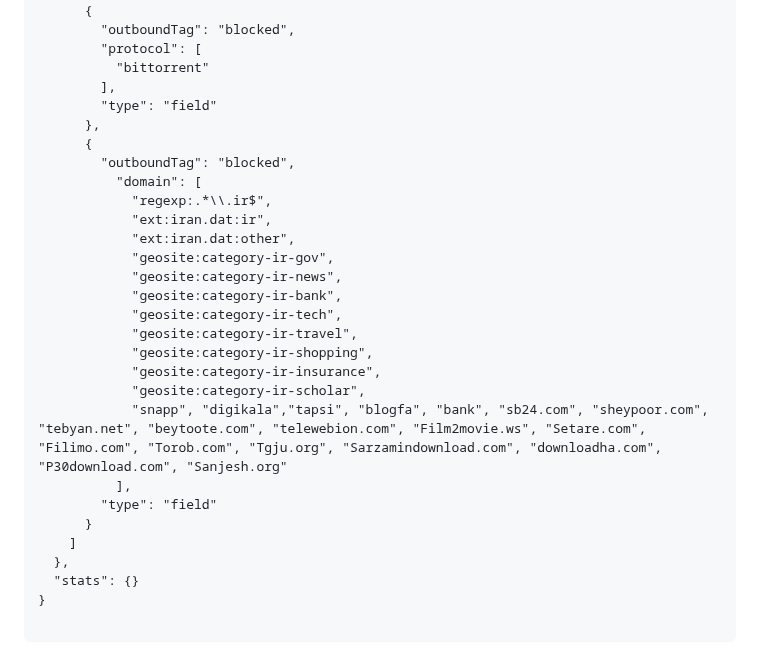
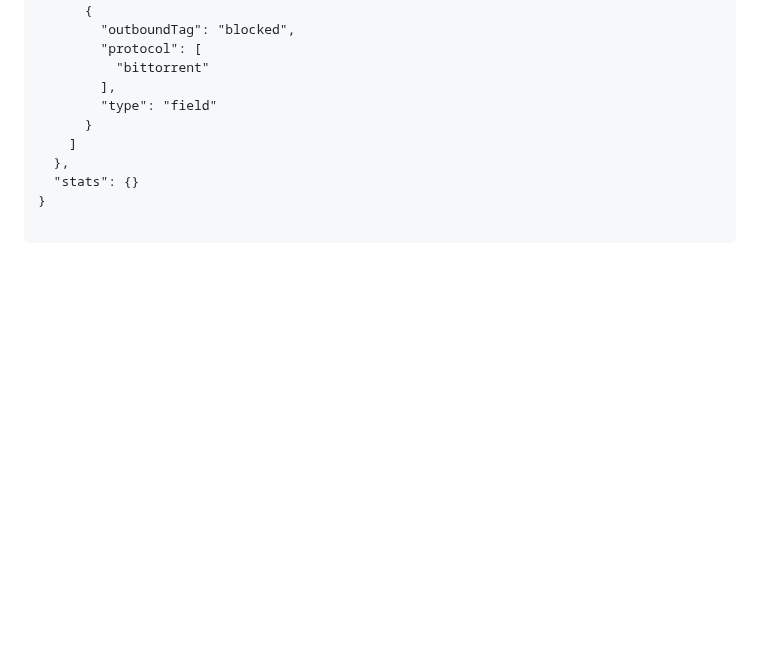
Before and after one commit to MR-Amoori/Complete_installation_of_X-UI_panel, a Markdown page: README.md, the part around the change. Rendered like a GitHub page; blank space fills up the shorter version.

```diff
--- a/README.md
+++ b/README.md
@@ -286,24 +286,6 @@
           "bittorrent"
         ],
         "type": "field"
-      },
-      {
-        "outboundTag": "blocked",
-          "domain": [
-            "regexp:.*\\.ir$",
-            "ext:iran.dat:ir",
-            "ext:iran.dat:other",
-            "geosite:category-ir-gov",
-            "geosite:category-ir-news",
-            "geosite:category-ir-bank",
-            "geosite:category-ir-tech",
-            "geosite:category-ir-travel",
-            "geosite:category-ir-shopping",
-            "geosite:category-ir-insurance",
-            "geosite:category-ir-scholar",
-            "snapp", "digikala","tapsi", "blogfa", "bank", "sb24.com", "sheypoor.com", "tebyan.net", "beytoote.com", "telewebion.com", "Film2movie.ws", "Setare.com", "Filimo.com", "Torob.com", "Tgju.org", "Sarzamindownload.com", "downloadha.com", "P30download.com", "Sanjesh.org"
-          ],
-        "type": "field"
       }
     ]
   },
```
